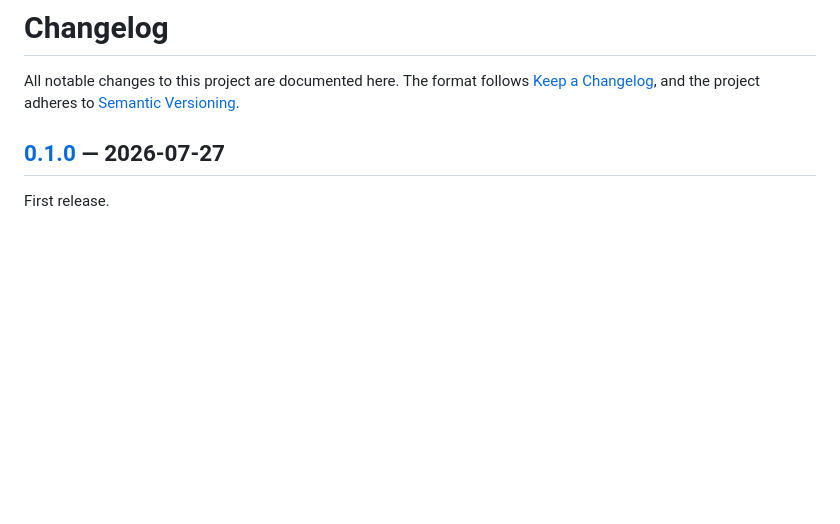
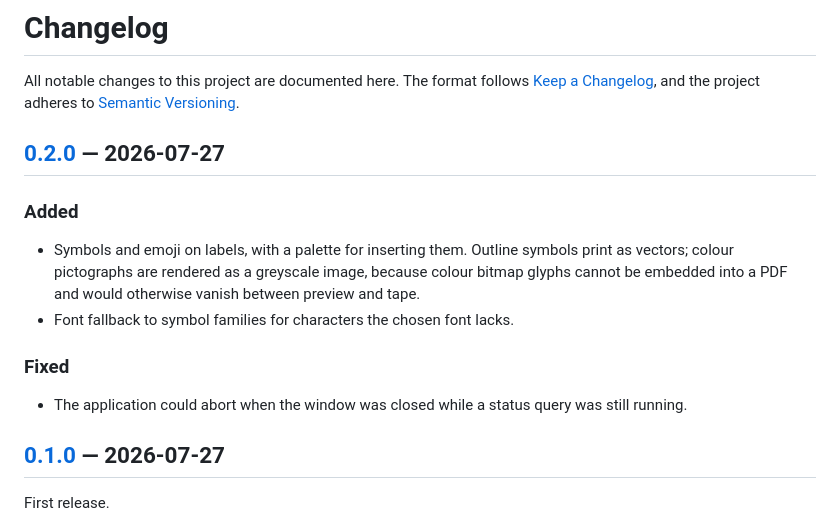
Before and after one commit to tombueng/ptouch-studio, a Markdown page: CHANGELOG.md, the part around one of its changes. GitHub-like rendering; blank space fills up the shorter version.

```diff
--- a/CHANGELOG.md
+++ b/CHANGELOG.md
@@ -3,6 +3,21 @@
 All notable changes to this project are documented here.
 The format follows [Keep a Changelog](https://keepachangelog.com/en/1.1.0/),
 and the project adheres to [Semantic Versioning](https://semver.org/).
+
+## [0.2.0] — 2026-07-27
+
+### Added
+
+- Symbols and emoji on labels, with a palette for inserting them. Outline symbols
+  print as vectors; colour pictographs are rendered as a greyscale image, because
+  colour bitmap glyphs cannot be embedded into a PDF and would otherwise vanish
+  between preview and tape.
+- Font fallback to symbol families for characters the chosen font lacks.
+
+### Fixed
+
+- The application could abort when the window was closed while a status query was
+  still running.
 
 ## [0.1.0] — 2026-07-27
 
```
Also changed, not shown: other parts of CHANGELOG.md (+1 -0 lines), README.md (+15 -3 lines), data/screenshots/main.png (added), 11 other files.
